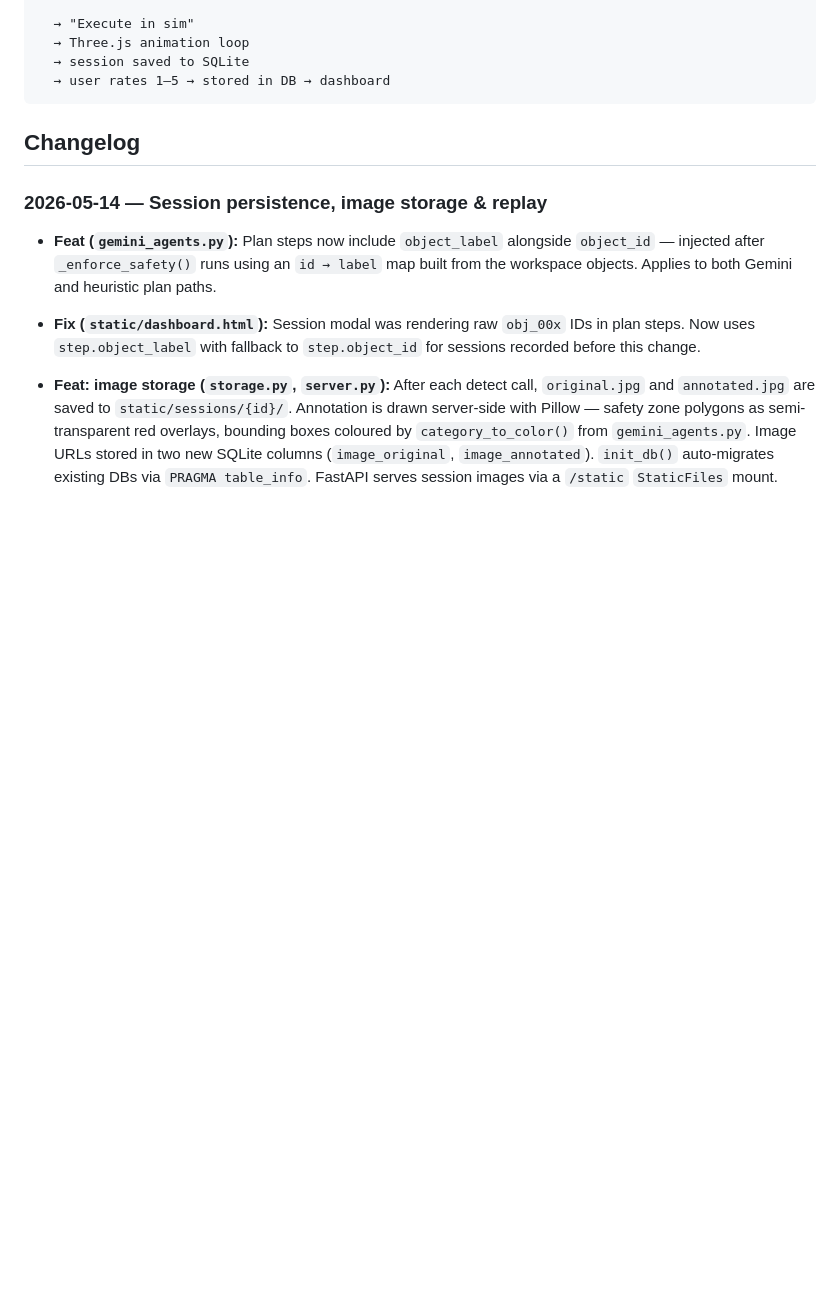
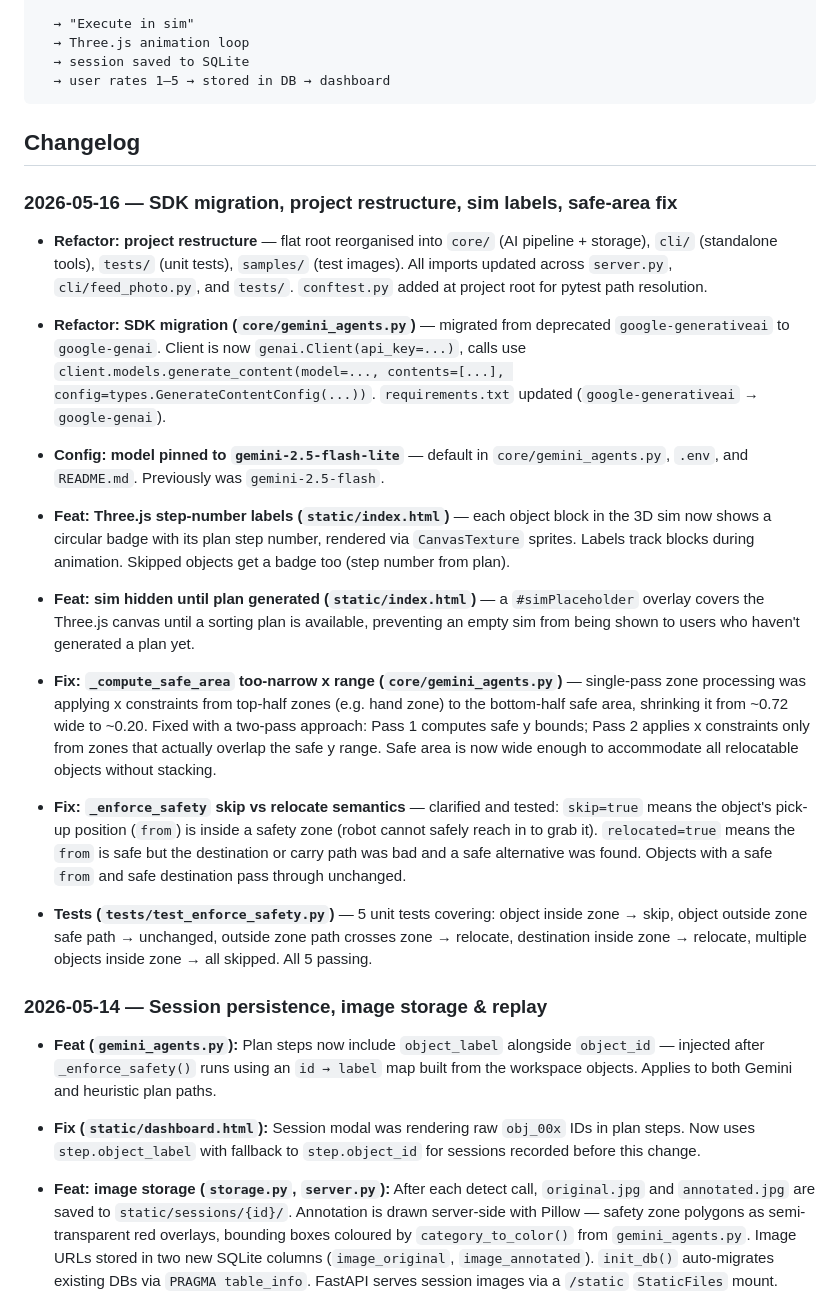
Before and after one commit to chideraanakua/agenticai, a Markdown page: CONTEXT.md, the part around one of its changes. GitHub-like rendering; blank space fills up the shorter version.

```diff
--- a/CONTEXT.md
+++ b/CONTEXT.md
@@ -58,6 +65,24 @@ Camera / Upload
 
 ## Changelog
 
+### 2026-05-16 — SDK migration, project restructure, sim labels, safe-area fix
+
+- **Refactor: project restructure** — flat root reorganised into `core/` (AI pipeline + storage), `cli/` (standalone tools), `tests/` (unit tests), `samples/` (test images). All imports updated across `server.py`, `cli/feed_photo.py`, and `tests/`. `conftest.py` added at project root for pytest path resolution.
+
+- **Refactor: SDK migration (`core/gemini_agents.py`)** — migrated from deprecated `google-generativeai` to `google-genai`. Client is now `genai.Client(api_key=...)`, calls use `client.models.generate_content(model=..., contents=[...], config=types.GenerateContentConfig(...))`. `requirements.txt` updated (`google-generativeai` → `google-genai`).
+
+- **Config: model pinned to `gemini-2.5-flash-lite`** — default in `core/gemini_agents.py`, `.env`, and `README.md`. Previously was `gemini-2.5-flash`.
+
+- **Feat: Three.js step-number labels (`static/index.html`)** — each object block in the 3D sim now shows a circular badge with its plan step number, rendered via `CanvasTexture` sprites. Labels track blocks during animation. Skipped objects get a badge too (step number from plan).
+
+- **Feat: sim hidden until plan generated (`static/index.html`)** — a `#simPlaceholder` overlay covers the Three.js canvas until a sorting plan is available, preventing an empty sim from being shown to users who haven't generated a plan yet.
+
+- **Fix: `_compute_safe_area` too-narrow x range (`core/gemini_agents.py`)** — single-pass zone processing was applying x constraints from top-half zones (e.g. hand zone) to the bottom-half safe area, shrinking it from ~0.72 wide to ~0.20. Fixed with a two-pass approach: Pass 1 computes safe y bounds; Pass 2 applies x constraints only from zones that actually overlap the safe y range. Safe area is now wide enough to accommodate all relocatable objects without stacking.
+
+- **Fix: `_enforce_safety` skip vs relocate semantics** — clarified and tested: `skip=true` means the object's pick-up position (`from`) is inside a safety zone (robot cannot safely reach in to grab it). `relocated=true` means the `from` is safe but the destination or carry path was bad and a safe alternative was found. Objects with a safe `from` and safe destination pass through unchanged.
+
+- **Tests (`tests/test_enforce_safety.py`)** — 5 unit tests covering: object inside zone → skip, object outside zone safe path → unchanged, outside zone path crosses zone → relocate, destination inside zone → relocate, multiple objects inside zone → all skipped. All 5 passing.
+
 ### 2026-05-14 — Session persistence, image storage & replay
 
 - **Feat (`gemini_agents.py`):** Plan steps now include `object_label` alongside `object_id` — injected after `_enforce_safety()` runs using an `id → label` map built from the workspace objects. Applies to both Gemini and heuristic plan paths.
```
Also changed, not shown: other parts of CONTEXT.md (+16 -9 lines).
